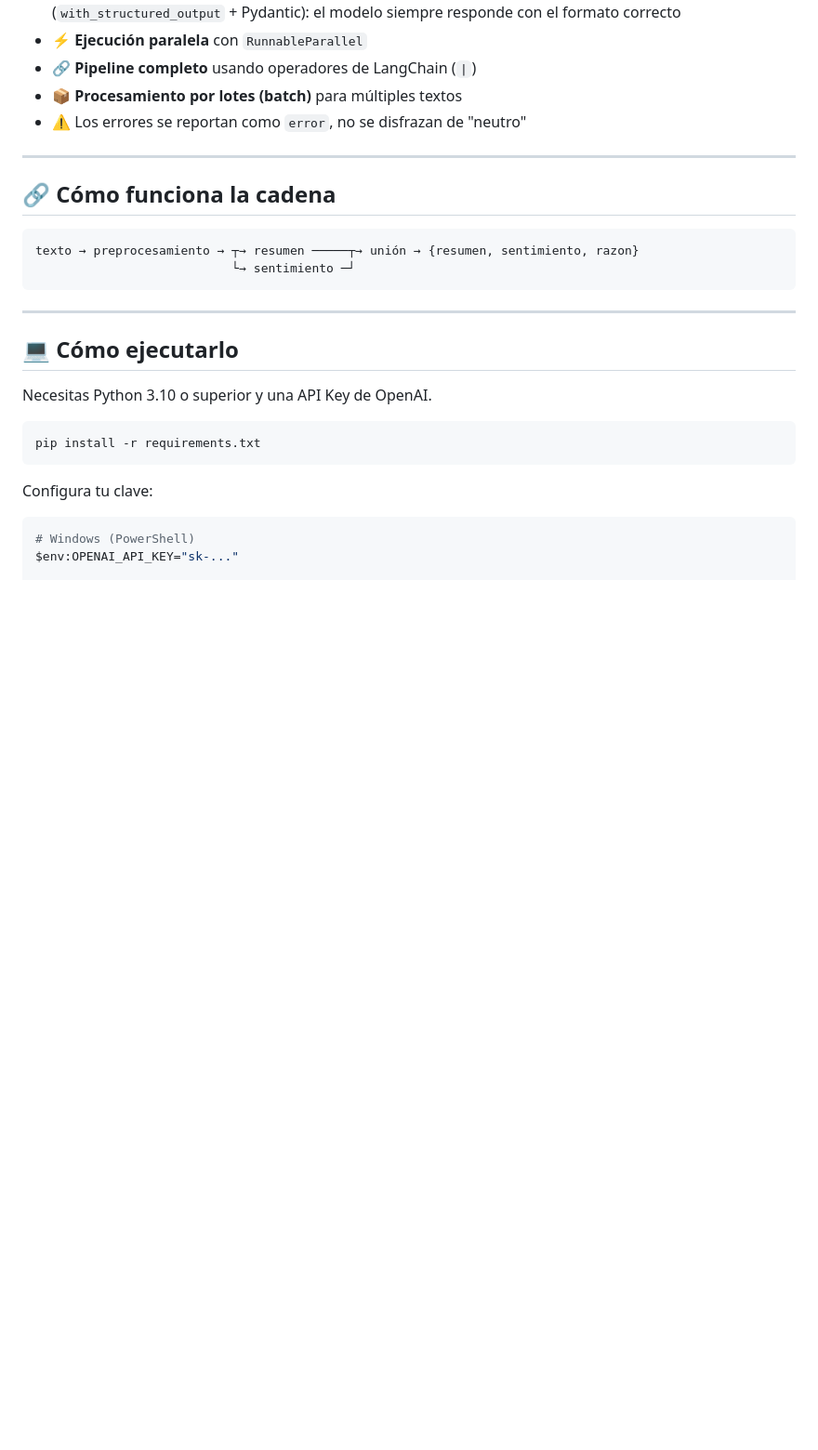
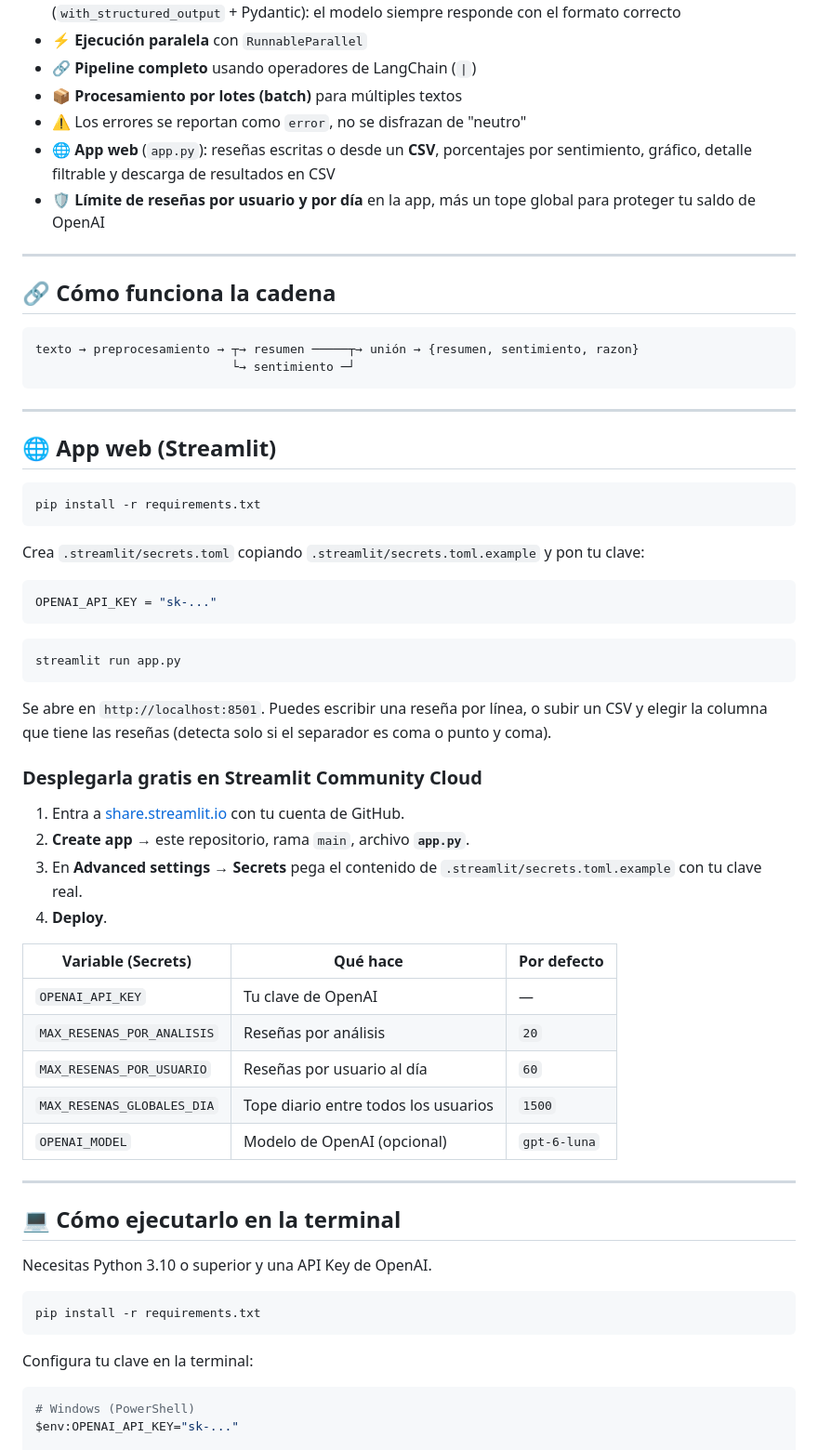
Before and after one commit to kevinbarrera222/analizador-de-sentimientos-, a Markdown page: README.md, the part around one of its changes. Shown at 93% size. Drawn GitHub-style; blank space fills up the shorter version.

````diff
--- a/README.md
+++ b/README.md
@@ -14,6 +18,8 @@ El sistema genera un **resumen** del texto y un **análisis de sentimiento**, ej
 - 🔗 **Pipeline completo** usando operadores de LangChain (`|`)
 - 📦 **Procesamiento por lotes (batch)** para múltiples textos
 - ⚠️ Los errores se reportan como `error`, no se disfrazan de "neutro"
+- 🌐 **App web** (`app.py`): reseñas escritas o desde un **CSV**, porcentajes por sentimiento, gráfico, detalle filtrable y descarga de resultados en CSV
+- 🛡️ **Límite de reseñas por usuario y por día** en la app, más un tope global para proteger tu saldo de OpenAI
 
 ---
 
@@ -26,7 +32,42 @@ texto → preprocesamiento → ┬→ resumen ─────┬→ unión → {
 
 ---
 
-## 💻 Cómo ejecutarlo
+## 🌐 App web (Streamlit)
+
+```bash
+pip install -r requirements.txt
+```
+
+Crea `.streamlit/secrets.toml` copiando `.streamlit/secrets.toml.example` y pon tu clave:
+
+```toml
+OPENAI_API_KEY = "sk-..."
+```
+
+```bash
+streamlit run app.py
+```
+
+Se abre en `http://localhost:8501`. Puedes escribir una reseña por línea, o subir un CSV y elegir la columna que tiene las reseñas (detecta solo si el separador es coma o punto y coma).
+
+### Desplegarla gratis en Streamlit Community Cloud
+
+1. Entra a [share.streamlit.io](https://share.streamlit.io) con tu cuenta de GitHub.
+2. **Create app** → este repositorio, rama `main`, archivo **`app.py`**.
+3. En **Advanced settings → Secrets** pega el contenido de `.streamlit/secrets.toml.example` con tu clave real.
+4. **Deploy**.
+
+| Variable (Secrets) | Qué hace | Por defecto |
+|---|---|---|
+| `OPENAI_API_KEY` | Tu clave de OpenAI | — |
+| `MAX_RESENAS_POR_ANALISIS` | Reseñas por análisis | `20` |
+| `MAX_RESENAS_POR_USUARIO` | Reseñas por usuario al día | `60` |
+| `MAX_RESENAS_GLOBALES_DIA` | Tope diario entre todos los usuarios | `1500` |
+| `OPENAI_MODEL` | Modelo de OpenAI (opcional) | `gpt-6-luna` |
+
+---
+
+## 💻 Cómo ejecutarlo en la terminal
 
 Necesitas Python 3.10 o superior y una API Key de OpenAI.
 
@@ -34,7 +75,7 @@ Necesitas Python 3.10 o superior y una API Key de OpenAI.
 pip install -r requirements.txt
 ```
 
-Configura tu clave:
+Configura tu clave en la terminal:
 
 ```bash
 # Windows (PowerShell)
````
Also changed, not shown: other parts of README.md (+12 -1 lines), docs/captura.png (added), 8 other files.
